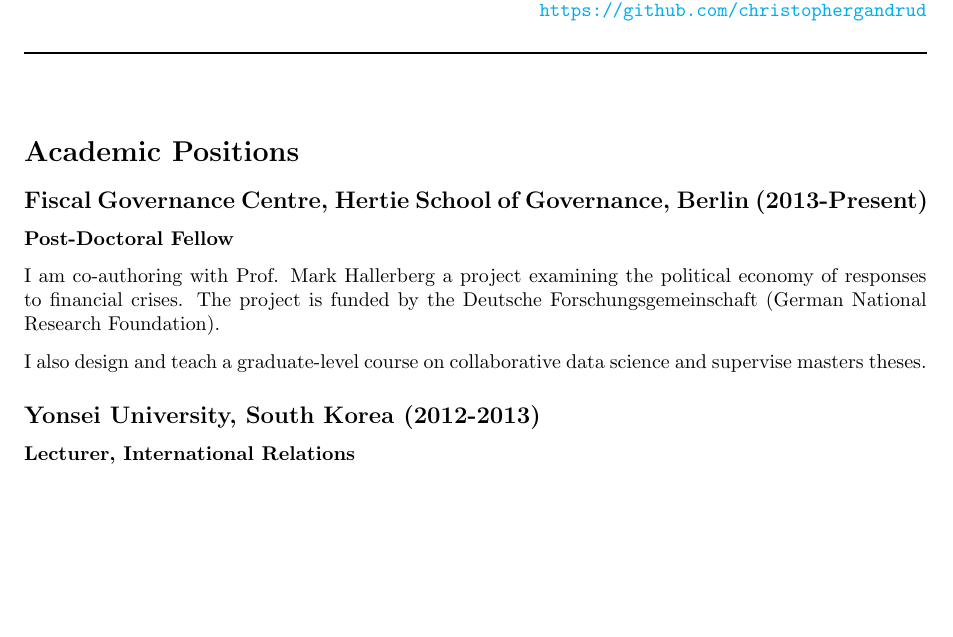
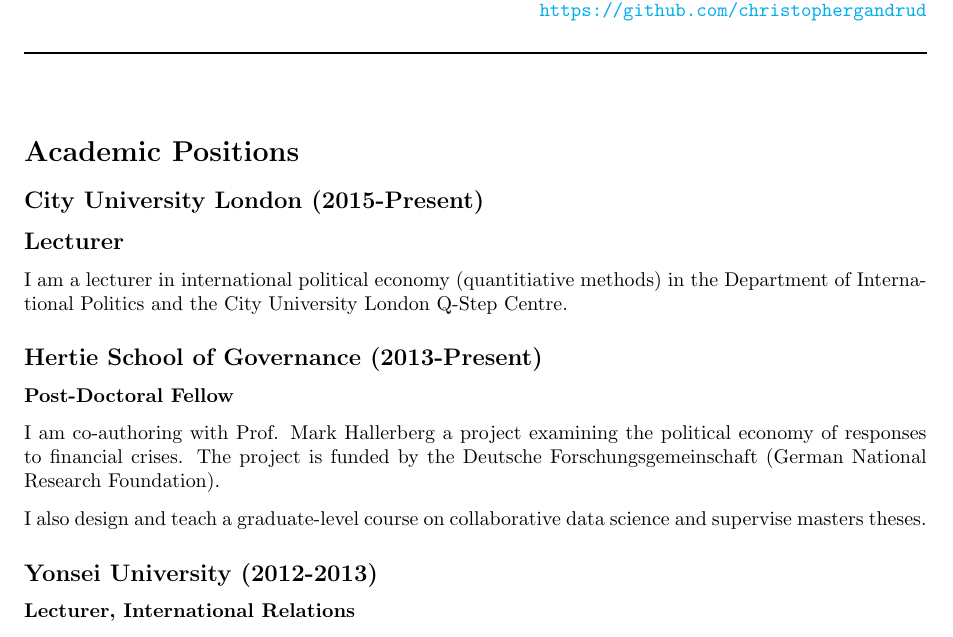
Before and after one commit to christophergandrud/cv, a LaTeX CV (cv_pdf/Gandrud_cv.tex): part of page 1 of 7, cut so that both start at the same text, the shorter picture padded with empty space. Compiled offline with pdfLaTeX.

Commit message:
city lecturer

```diff
--- a/cv_pdf/Gandrud_cv.tex
+++ b/cv_pdf/Gandrud_cv.tex
@@ -36,15 +36,21 @@
 %%%%%%% Academic Positions %%%%%%%%%%%%%%
 \section*{Academic Positions}
 
-\subsection*{Fiscal Governance Centre, Hertie School of Governance, Berlin (2013-Present)}
+\subsection*{City University London (2015-Present)}
 
-{\subsubsection*{Post-Doctoral Fellow}
+\subsection*{Lecturer}
+
+I am a lecturer in international political economy (quantitiative methods) in the Department of International Politics and the City University London Q-Step Centre.
+
+\subsection*{Hertie School of Governance (2013-Present)}
+
+\subsubsection*{Post-Doctoral Fellow}
 
 I am co-authoring with Prof. Mark Hallerberg a project examining the political economy of responses to financial crises. The project is funded by the Deutsche Forschungsgemeinschaft (German National Research Foundation).\vspace{0.25cm}
 
 \noindent I also design and teach a graduate-level course on collaborative data science and supervise masters theses.
 
-\subsection*{Yonsei University, South Korea (2012-2013)}
+\subsection*{Yonsei University (2012-2013)}
 {\subsubsection*{Lecturer, International Relations}
 
 I developed and taught courses primarily in political science and applied social science statistics.
```
Also changed, not shown: cv_pdf/Gandrud_cv.pdf, cv_pdf/Gandrud_cv.tex (2 more changed lines).
